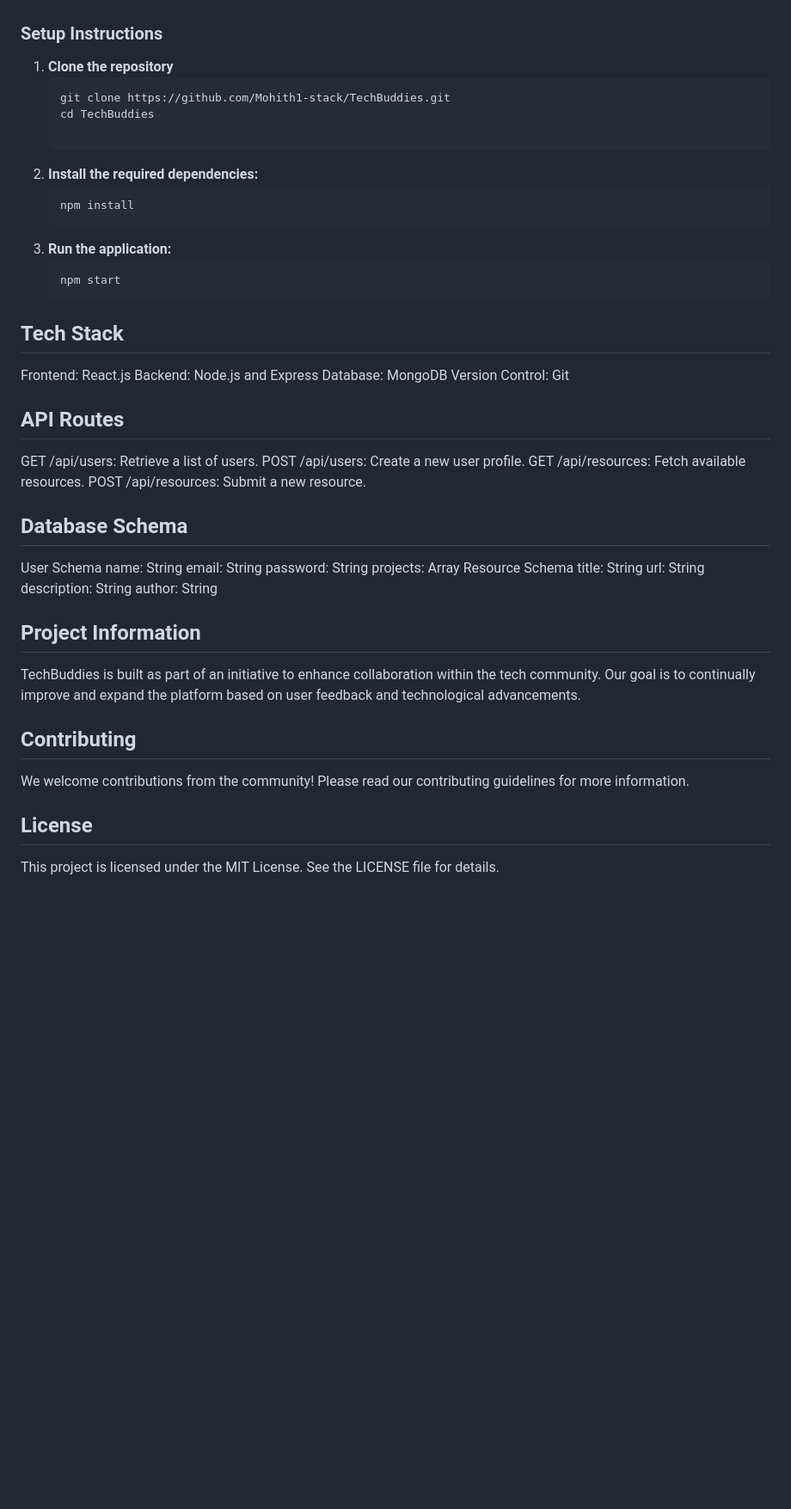
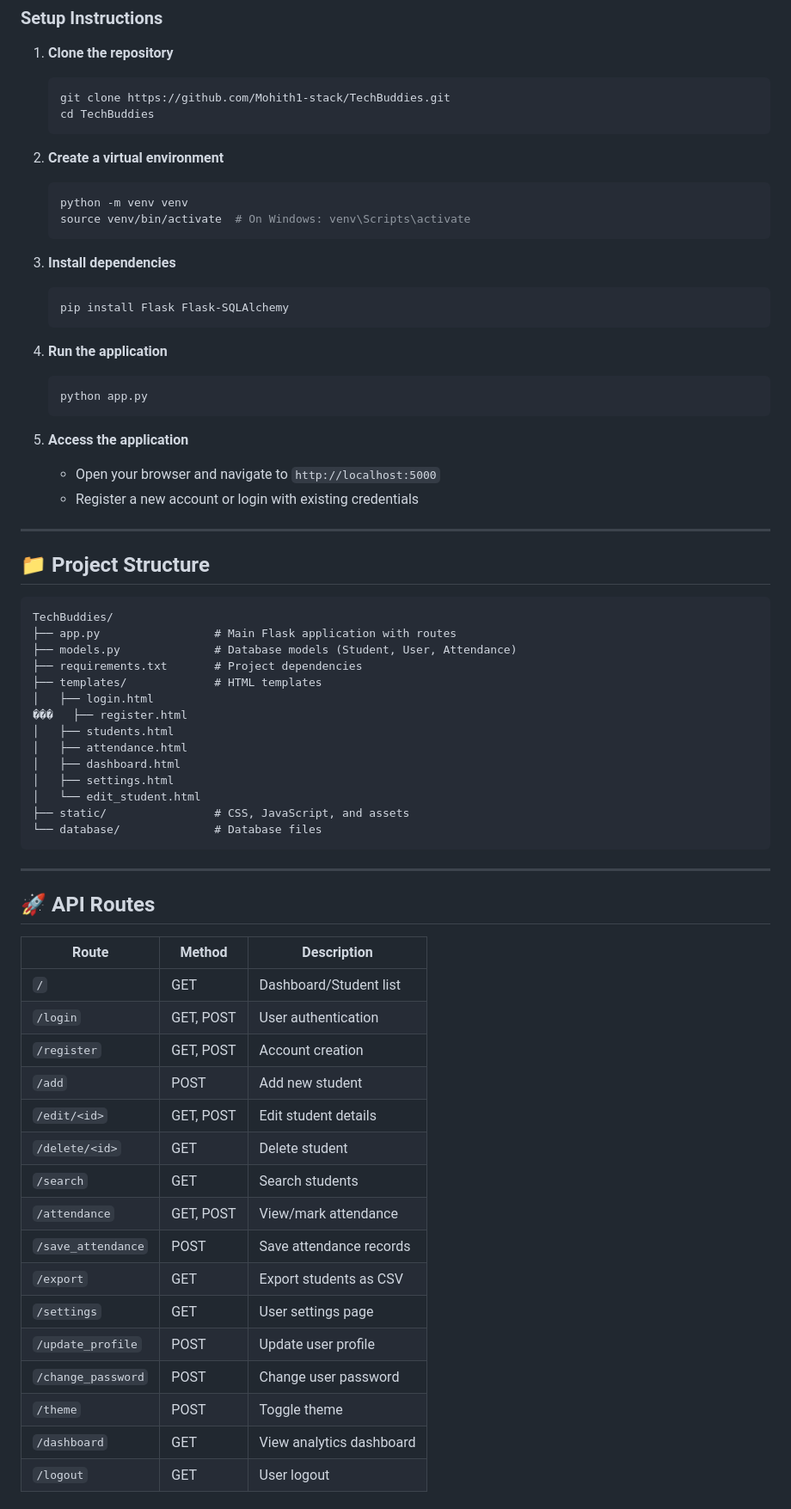
Before and after one commit to Mohith1-stack/TechBuddies, a Markdown page: README.md, the part around one of its changes. Shown at 86% size. GitHub-like rendering; blank space fills up the shorter version.

````diff
--- a/README.md
+++ b/README.md
@@ -58,39 +59,69 @@ A comprehensive web-based Student Management System built with **Flask**, **SQLA
    ```bash
    git clone https://github.com/Mohith1-stack/TechBuddies.git
    cd TechBuddies
+   ```
 
-2. **Install the required dependencies:**
+2. **Create a virtual environment**
    ```bash
-   npm install
-3. **Run the application:**
+   python -m venv venv
+   source venv/bin/activate  # On Windows: venv\Scripts\activate
+   ```
+
+3. **Install dependencies**
    ```bash
-   npm start
-## Tech Stack
-Frontend: React.js
-Backend: Node.js and Express
-Database: MongoDB
-Version Control: Git
-## API Routes
-GET /api/users: Retrieve a list of users.
-POST /api/users: Create a new user profile.
-GET /api/resources: Fetch available resources.
-POST /api/resources: Submit a new resource.
-## Database Schema
-User Schema
-name: String
-email: String
-password: String
-projects: Array
-Resource Schema
-title: String
-url: String
-description: String
-author: String
-## Project Information
-TechBuddies is built as part of an initiative to enhance collaboration within the tech community. Our goal is to continually improve and expand the platform based on user feedback and technological advancements.
+   pip install Flask Flask-SQLAlchemy
+   ```
 
-## Contributing
-We welcome contributions from the community! Please read our contributing guidelines for more information.
+4. **Run the application**
+   ```bash
+   python app.py
+   ```
 
-## License
-This project is licensed under the MIT License. See the LICENSE file for details.
+5. **Access the application**
+   - Open your browser and navigate to `http://localhost:5000`
+   - Register a new account or login with existing credentials
+
+---
+
+## 📁 Project Structure
+
+```
+TechBuddies/
+├── app.py                 # Main Flask application with routes
+├── models.py              # Database models (Student, User, Attendance)
+├── requirements.txt       # Project dependencies
+├── templates/             # HTML templates
+│   ├── login.html
+���   ├── register.html
+│   ├── students.html
+│   ├── attendance.html
+│   ├── dashboard.html
+│   ├── settings.html
+│   └── edit_student.html
+├── static/                # CSS, JavaScript, and assets
+└── database/              # Database files
+```
+
+---
+
+## 🚀 API Routes
+
+| Route | Method | Description |
+|-------|--------|------------|
+| `/` | GET | Dashboard/Student list |
+| `/login` | GET, POST | User authentication |
+| `/register` | GET, POST | Account creation |
+| `/add` | POST | Add new student |
+| `/edit/<id>` | GET, POST | Edit student details |
+| `/delete/<id>` | GET | Delete student |
+| `/search` | GET | Search students |
+| `/attendance` | GET, POST | View/mark attendance |
+| `/save_attendance` | POST | Save attendance records |
+| `/export` | GET | Export students as CSV |
+| `/settings` | GET | User settings page |
+| `/update_profile` | POST | Update user profile |
+| `/change_password` | POST | Change user password |
+| `/theme` | POST | Toggle theme |
+| `/dashboard` | GET | View analytics dashboard |
+| `/logout` | GET | User logout |
+
````
Also changed, not shown: other parts of README.md (+104 -1 lines).
